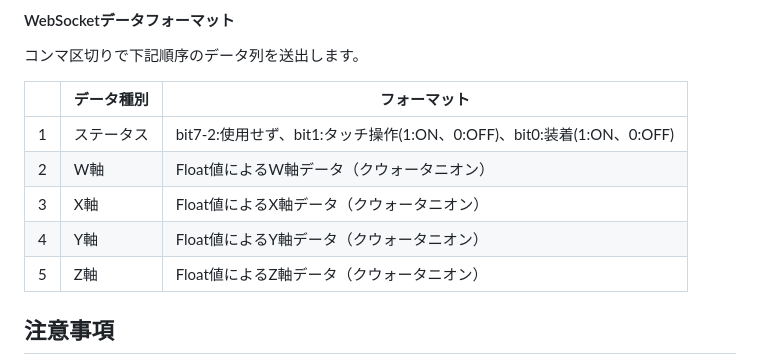
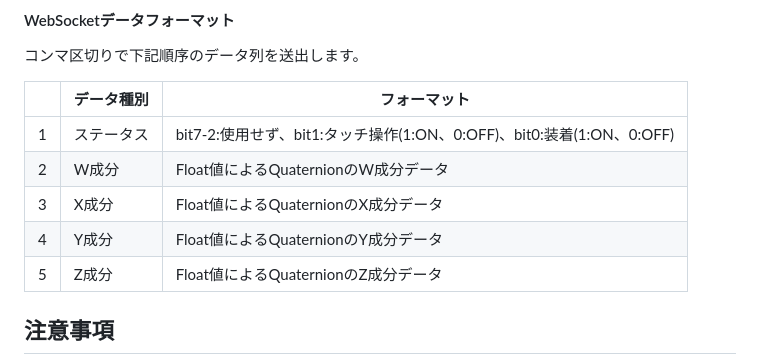
Before and after one commit to foster-hearable/HeadTracker, a Markdown page: .github/README.md, the part around the change. Rendered like a GitHub page.

```diff
--- a/.github/README.md
+++ b/.github/README.md
@@ -48,10 +48,10 @@ WebSocketで送られてきたヒアラブルデバイスの回転データを
 |   | データ種別 | フォーマット |
 |-|-|-|
 | 1 | ステータス | bit7-2:使用せず、bit1:タッチ操作(1:ON、0:OFF)、bit0:装着(1:ON、0:OFF) |
-| 2 | W軸 | Float値によるW軸データ（クウォータニオン） |
-| 3 | X軸 | Float値によるX軸データ（クウォータニオン） |
-| 4 | Y軸 | Float値によるY軸データ（クウォータニオン） |
-| 5 | Z軸 | Float値によるZ軸データ（クウォータニオン） |
+| 2 | W成分 | Float値によるQuaternionのW成分データ |
+| 3 | X成分 | Float値によるQuaternionのX成分データ |
+| 4 | Y成分 | Float値によるQuaternionのY成分データ |
+| 5 | Z成分 | Float値によるQuaternionのZ成分データ |
 
 
 ## 注意事項
```
